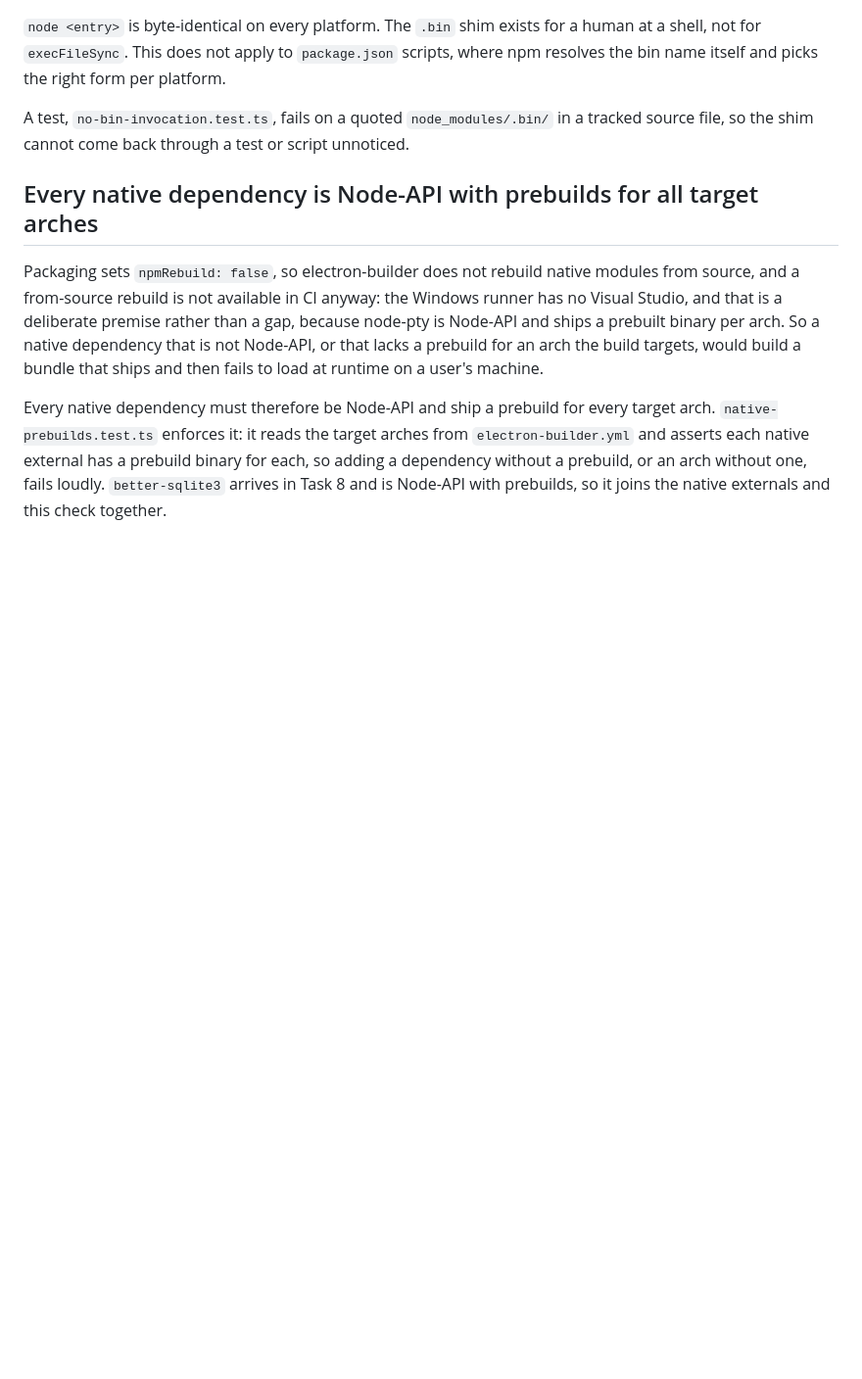
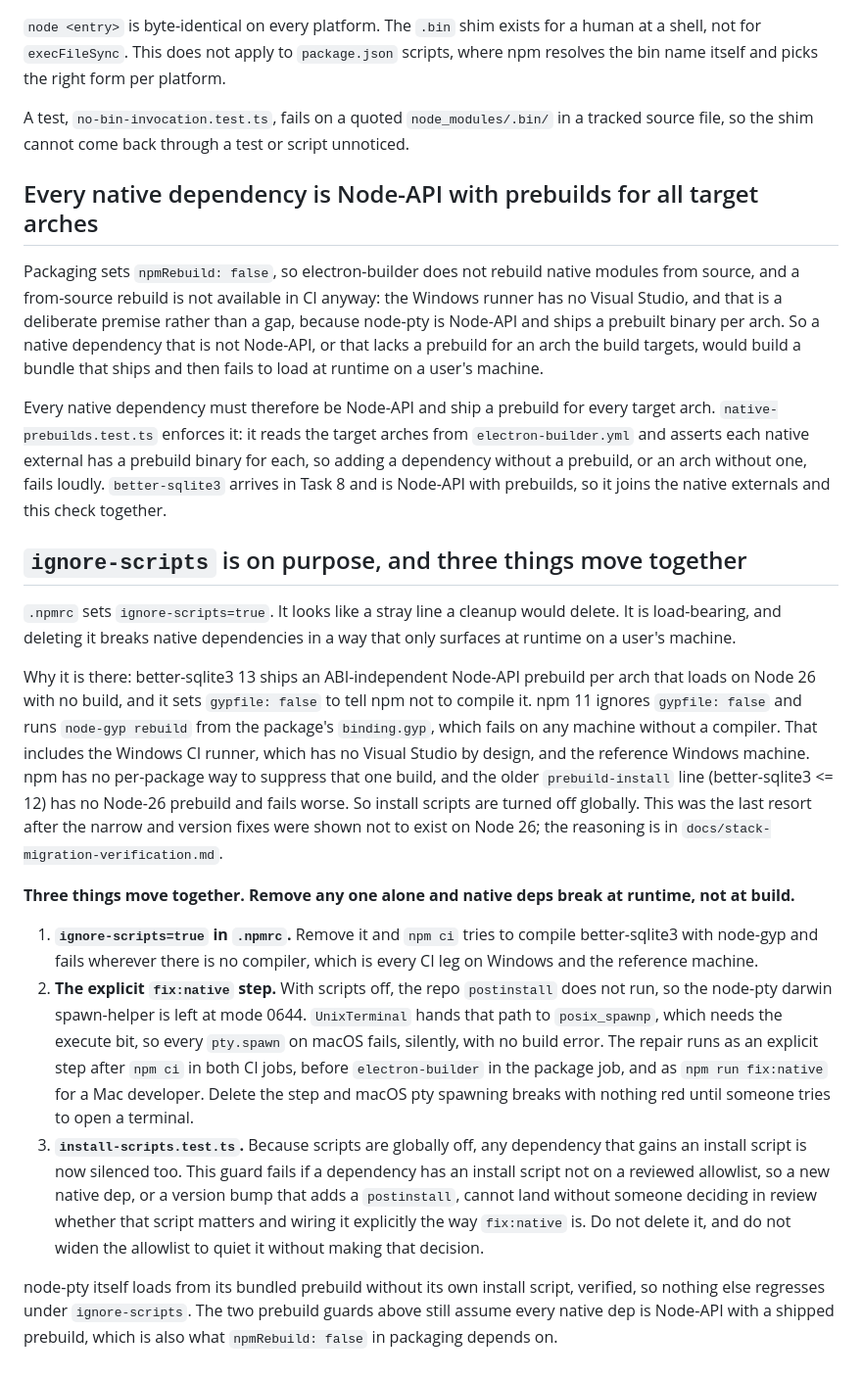
Before and after one commit to BENZOOgataga/StaffordAI, a Markdown page: docs/CONVENTIONS.md, the part around the change. Shown at 98% size. GitHub-like rendering; blank space fills up the shorter version.

Commit message:
docs(conventions): record why ignore-scripts is load-bearing
The .npmrc ignore-scripts line looks deletable and is not: removing it makes
npm ci compile better-sqlite3 with node-gyp, which fails on any machine without
a compiler, including Windows CI by design.

Documents the three things that move together and break native deps at runtime
if any one is removed alone: ignore-scripts in .npmrc, the explicit fix:native
step that repairs the node-pty darwin spawn-helper the disabled postinstall
would have, and install-scripts.test.ts which fails loud if a dependency gains
an install script the global switch would otherwise silence.

Placed right after the existing native-dependency section in CONVENTIONS, where
the next agent reads before touching packaging or the lockfile. No behaviour
change.

```diff
--- a/docs/CONVENTIONS.md
+++ b/docs/CONVENTIONS.md
@@ -497,3 +497,39 @@ Every native dependency must therefore be Node-API and ship a prebuild for every
 asserts each native external has a prebuild binary for each, so adding a dependency without a prebuild,
 or an arch without one, fails loudly. `better-sqlite3` arrives in Task 8 and is Node-API with
 prebuilds, so it joins the native externals and this check together.
+
+## `ignore-scripts` is on purpose, and three things move together
+
+`.npmrc` sets `ignore-scripts=true`. It looks like a stray line a cleanup would delete. It is
+load-bearing, and deleting it breaks native dependencies in a way that only surfaces at runtime on a
+user's machine.
+
+Why it is there: better-sqlite3 13 ships an ABI-independent Node-API prebuild per arch that loads on
+Node 26 with no build, and it sets `gypfile: false` to tell npm not to compile it. npm 11 ignores
+`gypfile: false` and runs `node-gyp rebuild` from the package's `binding.gyp`, which fails on any
+machine without a compiler. That includes the Windows CI runner, which has no Visual Studio by design,
+and the reference Windows machine. npm has no per-package way to suppress that one build, and the older
+`prebuild-install` line (better-sqlite3 <= 12) has no Node-26 prebuild and fails worse. So install
+scripts are turned off globally. This was the last resort after the narrow and version fixes were shown
+not to exist on Node 26; the reasoning is in `docs/stack-migration-verification.md`.
+
+**Three things move together. Remove any one alone and native deps break at runtime, not at build.**
+
+1. **`ignore-scripts=true` in `.npmrc`.** Remove it and `npm ci` tries to compile better-sqlite3 with
+   node-gyp and fails wherever there is no compiler, which is every CI leg on Windows and the reference
+   machine.
+2. **The explicit `fix:native` step.** With scripts off, the repo `postinstall` does not run, so the
+   node-pty darwin spawn-helper is left at mode 0644. `UnixTerminal` hands that path to `posix_spawnp`,
+   which needs the execute bit, so every `pty.spawn` on macOS fails, silently, with no build error. The
+   repair runs as an explicit step after `npm ci` in both CI jobs, before `electron-builder` in the
+   package job, and as `npm run fix:native` for a Mac developer. Delete the step and macOS pty spawning
+   breaks with nothing red until someone tries to open a terminal.
+3. **`install-scripts.test.ts`.** Because scripts are globally off, any dependency that gains an install
+   script is now silenced too. This guard fails if a dependency has an install script not on a reviewed
+   allowlist, so a new native dep, or a version bump that adds a `postinstall`, cannot land without
+   someone deciding in review whether that script matters and wiring it explicitly the way `fix:native`
+   is. Do not delete it, and do not widen the allowlist to quiet it without making that decision.
+
+node-pty itself loads from its bundled prebuild without its own install script, verified, so nothing
+else regresses under `ignore-scripts`. The two prebuild guards above still assume every native dep is
+Node-API with a shipped prebuild, which is also what `npmRebuild: false` in packaging depends on.
```
